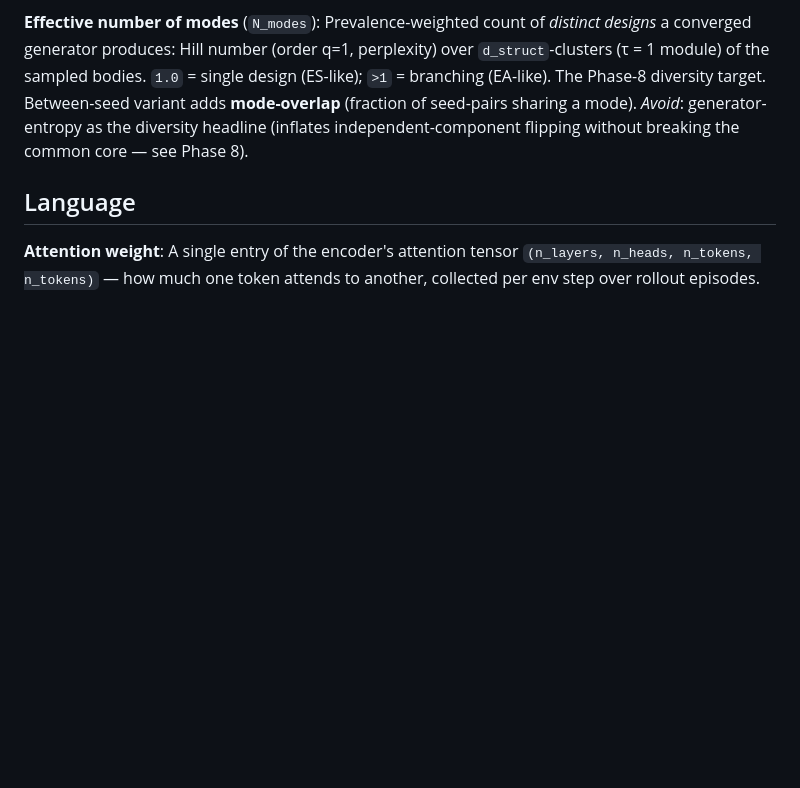
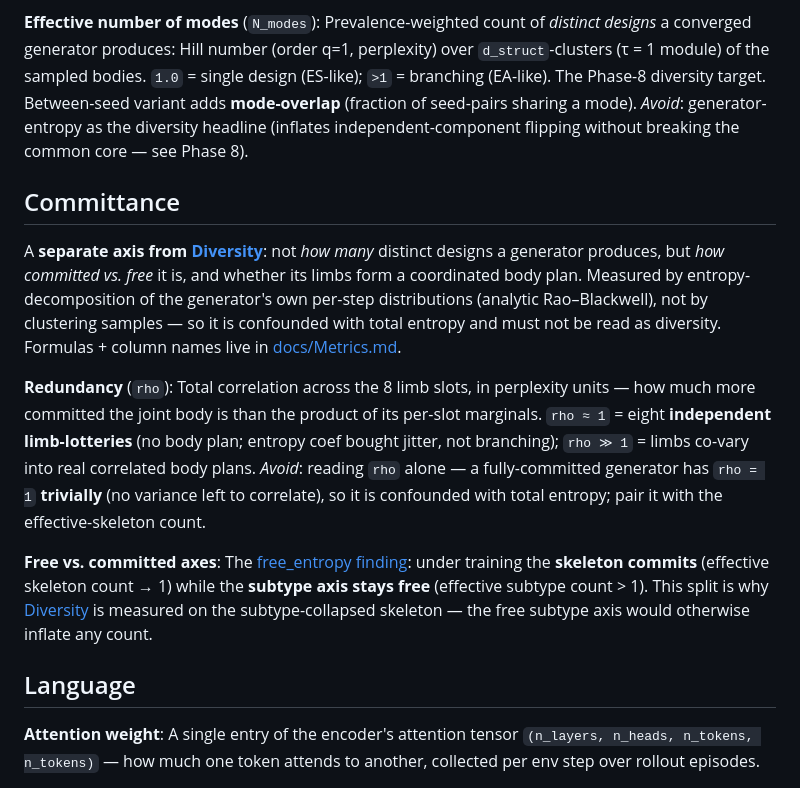
Before and after one commit to WillSumerfield/TransformerRL, a Markdown page: experiments/CONTEXT.md, the part around the change. GitHub-like rendering; blank space fills up the shorter version.

```diff
--- a/experiments/CONTEXT.md
+++ b/experiments/CONTEXT.md
@@ -20,6 +20,17 @@ _Avoid_: root-aligned / positional limb comparison (misranks unequal-length limb
 Prevalence-weighted count of *distinct designs* a converged generator produces: Hill number (order q=1, perplexity) over `d_struct`-clusters (τ = 1 module) of the sampled bodies. `1.0` = single design (ES-like); `>1` = branching (EA-like). The Phase-8 diversity target. Between-seed variant adds **mode-overlap** (fraction of seed-pairs sharing a mode).
 _Avoid_: generator-entropy as the diversity headline (inflates independent-component flipping without breaking the common core — see Phase 8).
 
+## Committance
+
+A **separate axis from [Diversity](#diversity)**: not *how many* distinct designs a generator produces, but *how committed vs. free* it is, and whether its limbs form a coordinated body plan. Measured by entropy-decomposition of the generator's own per-step distributions (analytic Rao–Blackwell), not by clustering samples — so it is confounded with total entropy and must not be read as diversity. Formulas + column names live in [docs/Metrics.md](../docs/Metrics.md).
+
+**Redundancy** (`rho`):
+Total correlation across the 8 limb slots, in perplexity units — how much more committed the joint body is than the product of its per-slot marginals. `rho ≈ 1` = eight **independent limb-lotteries** (no body plan; entropy coef bought jitter, not branching); `rho ≫ 1` = limbs co-vary into real correlated body plans.
+_Avoid_: reading `rho` alone — a fully-committed generator has `rho = 1` **trivially** (no variance left to correlate), so it is confounded with total entropy; pair it with the effective-skeleton count.
+
+**Free vs. committed axes**:
+The [free_entropy finding](#): under training the **skeleton commits** (effective skeleton count → 1) while the **subtype axis stays free** (effective subtype count > 1). This split is why [Diversity](#diversity) is measured on the subtype-collapsed skeleton — the free subtype axis would otherwise inflate any count.
+
 ## Language
 
 **Attention weight**:
```
Also changed, not shown: docs/Metrics.md (added, +291 -0 lines).
